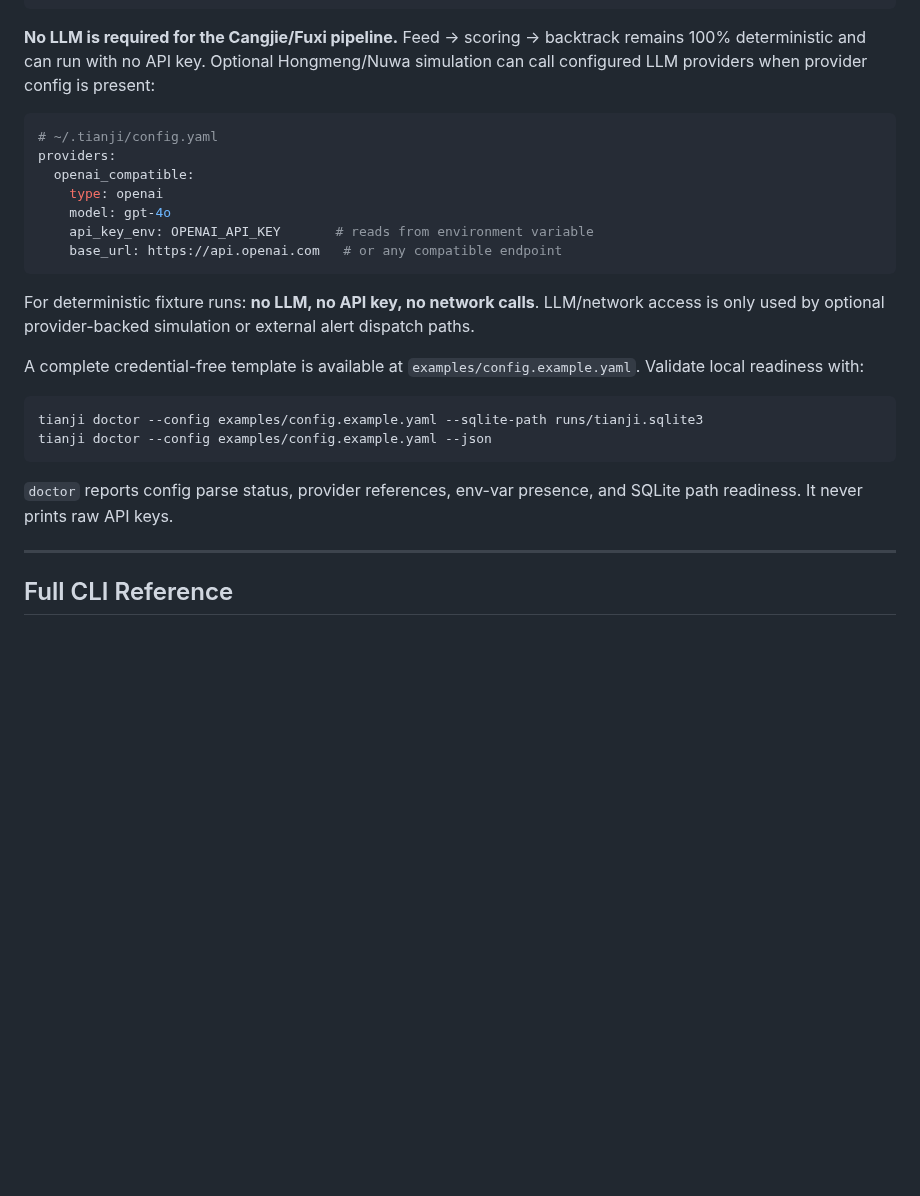
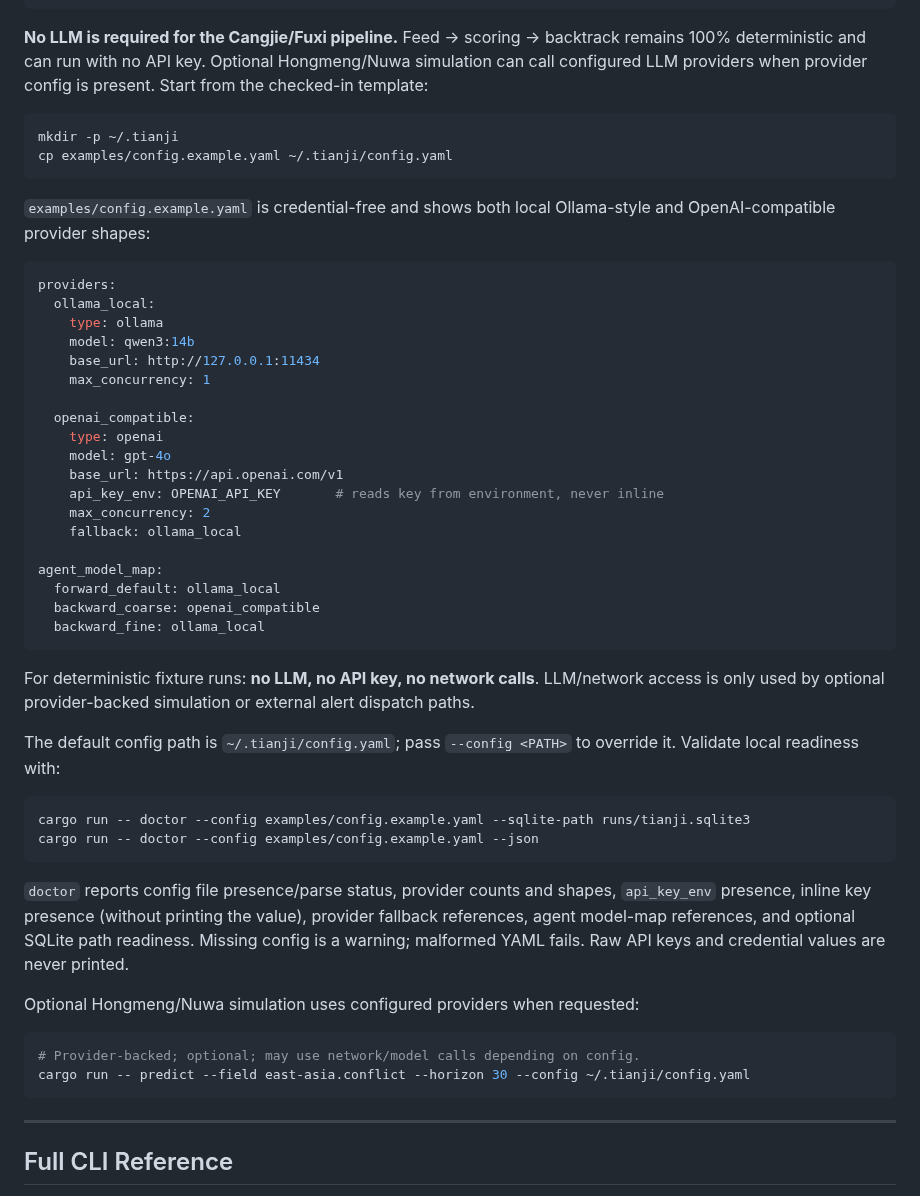
Before and after one commit to VKKKV/tianji, a Markdown page: README.md, the part around one of its changes. Rendered like a GitHub page; blank space fills up the shorter version.

````diff
--- a/README.md
+++ b/README.md
@@ -108,28 +117,54 @@ $ cargo run -- run --fixture tests/fixtures/sample_feed.xml
 }
 ```
 
-**No LLM is required for the Cangjie/Fuxi pipeline.** Feed → scoring → backtrack remains 100% deterministic and can run with no API key. Optional Hongmeng/Nuwa simulation can call configured LLM providers when provider config is present:
+**No LLM is required for the Cangjie/Fuxi pipeline.** Feed → scoring → backtrack remains 100% deterministic and can run with no API key. Optional Hongmeng/Nuwa simulation can call configured LLM providers when provider config is present. Start from the checked-in template:
+
+```bash
+mkdir -p ~/.tianji
+cp examples/config.example.yaml ~/.tianji/config.yaml
+```
+
+`examples/config.example.yaml` is credential-free and shows both local Ollama-style and OpenAI-compatible provider shapes:
 
 ```yaml
-# ~/.tianji/config.yaml
 providers:
+  ollama_local:
+    type: ollama
+    model: qwen3:14b
+    base_url: http://127.0.0.1:11434
+    max_concurrency: 1
+
   openai_compatible:
     type: openai
     model: gpt-4o
-    api_key_env: OPENAI_API_KEY       # reads from environment variable
-    base_url: https://api.openai.com   # or any compatible endpoint
+    base_url: https://api.openai.com/v1
+    api_key_env: OPENAI_API_KEY       # reads key from environment, never inline
+    max_concurrency: 2
+    fallback: ollama_local
+
+agent_model_map:
+  forward_default: ollama_local
+  backward_coarse: openai_compatible
+  backward_fine: ollama_local
 ```
 
 For deterministic fixture runs: **no LLM, no API key, no network calls**. LLM/network access is only used by optional provider-backed simulation or external alert dispatch paths.
 
-A complete credential-free template is available at `examples/config.example.yaml`. Validate local readiness with:
+The default config path is `~/.tianji/config.yaml`; pass `--config <PATH>` to override it. Validate local readiness with:
 
 ```bash
-tianji doctor --config examples/config.example.yaml --sqlite-path runs/tianji.sqlite3
-tianji doctor --config examples/config.example.yaml --json
+cargo run -- doctor --config examples/config.example.yaml --sqlite-path runs/tianji.sqlite3
+cargo run -- doctor --config examples/config.example.yaml --json
 ```
 
-`doctor` reports config parse status, provider references, env-var presence, and SQLite path readiness. It never prints raw API keys.
+`doctor` reports config file presence/parse status, provider counts and shapes, `api_key_env` presence, inline key presence (without printing the value), provider fallback references, agent model-map references, and optional SQLite path readiness. Missing config is a warning; malformed YAML fails. Raw API keys and credential values are never printed.
+
+Optional Hongmeng/Nuwa simulation uses configured providers when requested:
+
+```bash
+# Provider-backed; optional; may use network/model calls depending on config.
+cargo run -- predict --field east-asia.conflict --horizon 30 --config ~/.tianji/config.yaml
+```
 
 ---
 
````
Also changed, not shown: other parts of README.md (+129 -11 lines).
